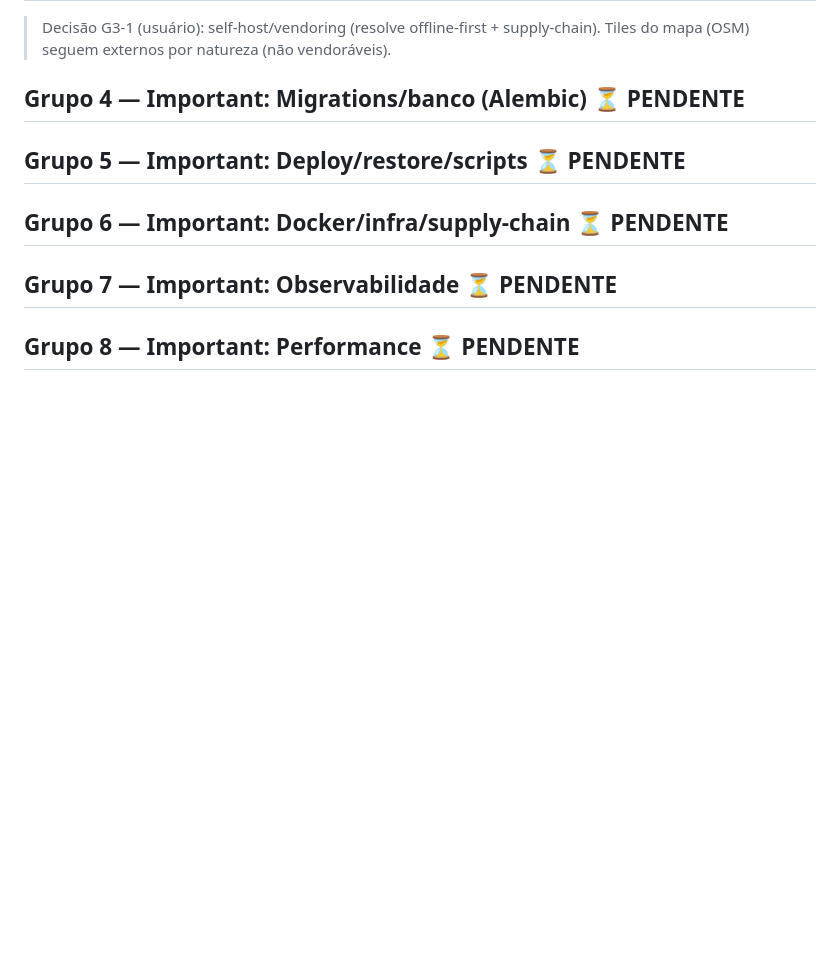
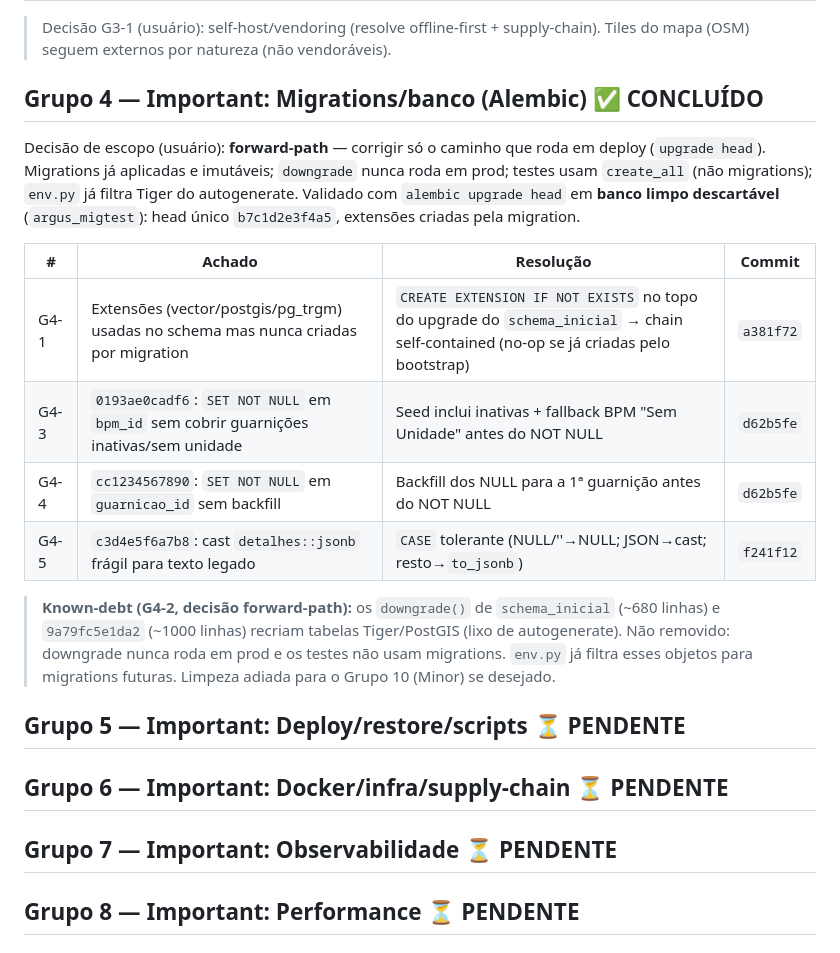
Before and after one commit to alexmabud/argus-ai, a Markdown page: docs/auditoria-status.md, the part around the change. Rendered like a GitHub page; blank space fills up the shorter version.

Commit message:
docs(auditoria): Grupo 4 concluido (Migrations/Alembic, forward-path)
Co-Authored-By: Claude Opus 4.8 <noreply@anthropic.com>

```diff
--- a/docs/auditoria-status.md
+++ b/docs/auditoria-status.md
@@ -95,7 +95,28 @@ Frontend sem harness de teste JS → verificação por `node --check` + smoke HT
 > Decisão G3-1 (usuário): self-host/vendoring (resolve offline-first + supply-chain).
 > Tiles do mapa (OSM) seguem externos por natureza (não vendoráveis).
 
-## Grupo 4 — Important: Migrations/banco (Alembic) ⏳ PENDENTE
+## Grupo 4 — Important: Migrations/banco (Alembic) ✅ CONCLUÍDO
+
+Decisão de escopo (usuário): **forward-path** — corrigir só o caminho que roda em
+deploy (`upgrade head`). Migrations já aplicadas e imutáveis; `downgrade` nunca
+roda em prod; testes usam `create_all` (não migrations); `env.py` já filtra Tiger
+do autogenerate. Validado com `alembic upgrade head` em **banco limpo descartável**
+(`argus_migtest`): head único `b7c1d2e3f4a5`, extensões criadas pela migration.
+
+| # | Achado | Resolução | Commit |
+|---|--------|-----------|--------|
+| G4-1 | Extensões (vector/postgis/pg_trgm) usadas no schema mas nunca criadas por migration | `CREATE EXTENSION IF NOT EXISTS` no topo do upgrade do `schema_inicial` → chain self-contained (no-op se já criadas pelo bootstrap) | `a381f72` |
+| G4-3 | `0193ae0cadf6`: `SET NOT NULL` em `bpm_id` sem cobrir guarnições inativas/sem unidade | Seed inclui inativas + fallback BPM "Sem Unidade" antes do NOT NULL | `d62b5fe` |
+| G4-4 | `cc1234567890`: `SET NOT NULL` em `guarnicao_id` sem backfill | Backfill dos NULL para a 1ª guarnição antes do NOT NULL | `d62b5fe` |
+| G4-5 | `c3d4e5f6a7b8`: cast `detalhes::jsonb` frágil para texto legado | `CASE` tolerante (NULL/''→NULL; JSON→cast; resto→`to_jsonb`) | `f241f12` |
+
+> **Known-debt (G4-2, decisão forward-path):** os `downgrade()` de `schema_inicial`
+> (~680 linhas) e `9a79fc5e1da2` (~1000 linhas) recriam tabelas Tiger/PostGIS (lixo
+> de autogenerate). Não removido: downgrade nunca roda em prod e os testes não usam
+> migrations. `env.py` já filtra esses objetos para migrations futuras. Limpeza
+> adiada para o Grupo 10 (Minor) se desejado.
+
+
 ## Grupo 5 — Important: Deploy/restore/scripts ⏳ PENDENTE
 ## Grupo 6 — Important: Docker/infra/supply-chain ⏳ PENDENTE
 ## Grupo 7 — Important: Observabilidade ⏳ PENDENTE
```
